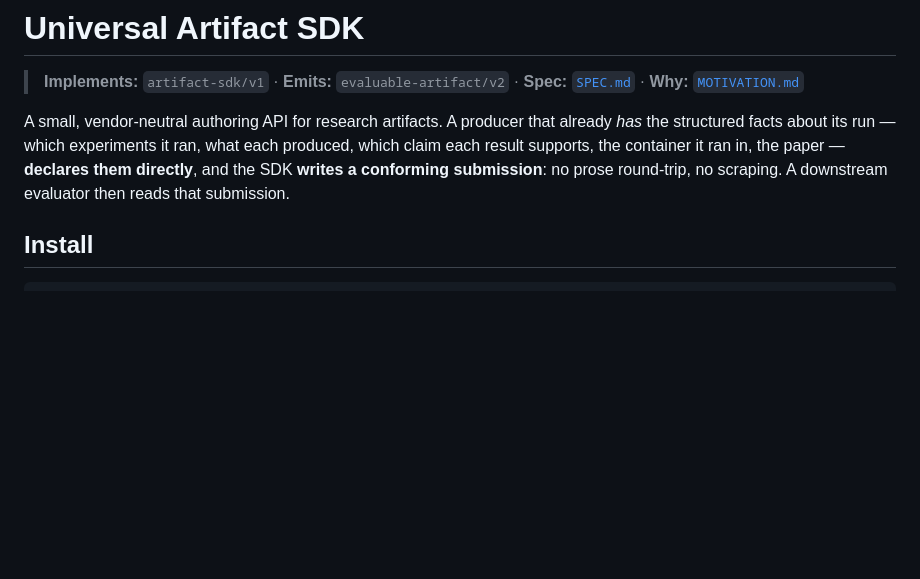
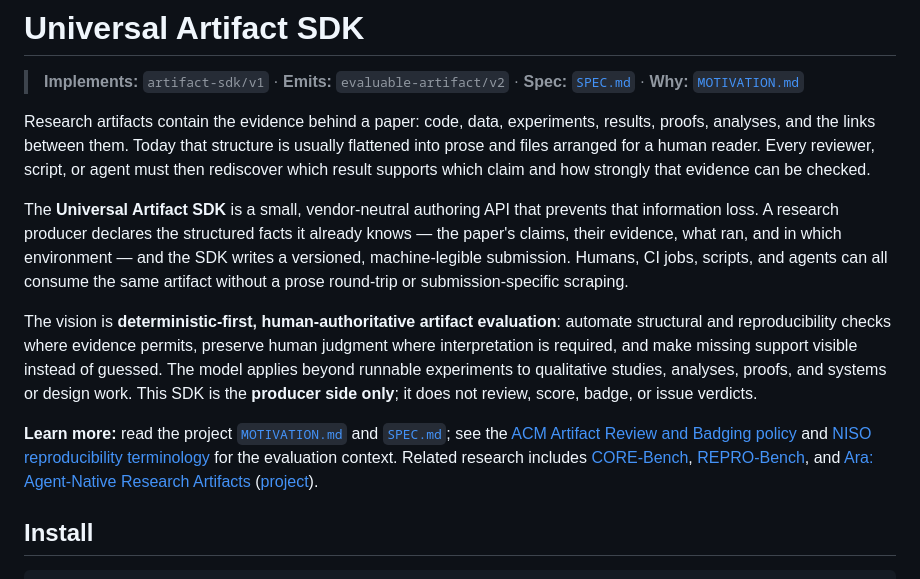
Before and after one commit to microsoft/universal-artifact-sdk, a Markdown page: README.md, the part around the change. Drawn GitHub-style; blank space fills up the shorter version.

Commit message:
docs: explain project motivation in README (#31)
Co-authored-by: Copilot <223556219+Copilot@users.noreply.github.com>

Copilot-Session: ff44c9f1-a85a-4f2b-92d1-9f2df18588f2

```diff
--- a/README.md
+++ b/README.md
@@ -2,11 +2,32 @@
 
 > **Implements:** `artifact-sdk/v1` · **Emits:** `evaluable-artifact/v2` · **Spec:** [`SPEC.md`](SPEC.md) · **Why:** [`MOTIVATION.md`](MOTIVATION.md)
 
-A small, vendor-neutral authoring API for research artifacts. A producer that already *has* the
-structured facts about its run — which experiments it ran, what each produced, which claim each
-result supports, the container it ran in, the paper — **declares them directly**, and the SDK
-**writes a conforming submission**: no prose round-trip, no scraping. A downstream evaluator then
-reads that submission.
+Research artifacts contain the evidence behind a paper: code, data, experiments, results, proofs,
+analyses, and the links between them. Today that structure is usually flattened into prose and
+files arranged for a human reader. Every reviewer, script, or agent must then rediscover which
+result supports which claim and how strongly that evidence can be checked.
+
+The **Universal Artifact SDK** is a small, vendor-neutral authoring API that prevents that
+information loss. A research producer declares the structured facts it already knows — the paper's
+claims, their evidence, what ran, and in which environment — and the SDK writes a versioned,
+machine-legible submission. Humans, CI jobs, scripts, and agents can all consume the same artifact
+without a prose round-trip or submission-specific scraping.
+
+The vision is **deterministic-first, human-authoritative artifact evaluation**: automate structural
+and reproducibility checks where evidence permits, preserve human judgment where interpretation is
+required, and make missing support visible instead of guessed. The model applies beyond runnable
+experiments to qualitative studies, analyses, proofs, and systems or design work. This SDK is the
+**producer side only**; it does not review, score, badge, or issue verdicts.
+
+**Learn more:** read the project [`MOTIVATION.md`](MOTIVATION.md) and
+[`SPEC.md`](SPEC.md); see the [ACM Artifact Review and Badging
+policy](https://www.acm.org/publications/policies/artifact-review-and-badging-current) and
+[NISO reproducibility terminology](https://www.niso.org/standards-committees/reproducibility-badging)
+for the evaluation context. Related research includes
+[CORE-Bench](https://arxiv.org/abs/2409.11363),
+[REPRO-Bench](https://arxiv.org/abs/2507.18901), and
+[Ara: Agent-Native Research Artifacts](https://arxiv.org/abs/2604.24658)
+([project](https://github.com/ARA-Labs/Agent-Native-Research-Artifact)).
 
 ## Install
 
```
